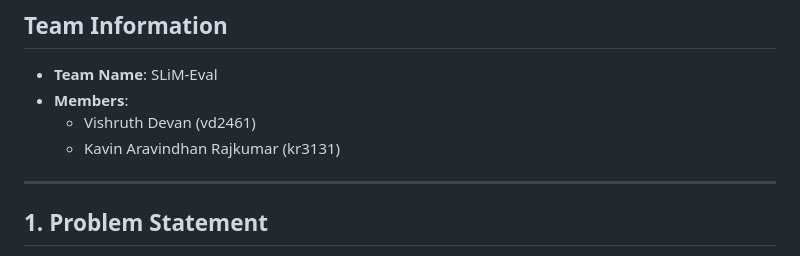
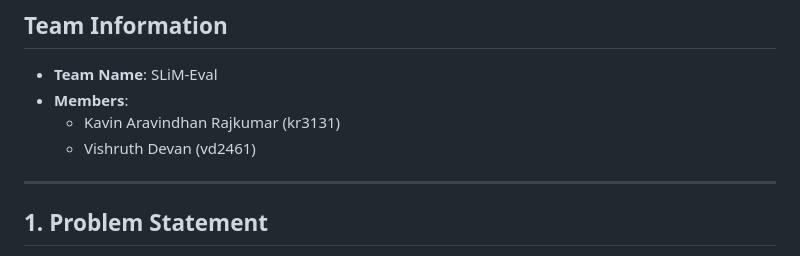
Before and after one commit to vishruthdevan/SLiM-Eval, a Markdown page: README.md, the part around one of its changes. Drawn GitHub-style.

```diff
--- a/README.md
+++ b/README.md
@@ -9,8 +9,8 @@
 
 - **Team Name**: SLiM-Eval
 - **Members**:
+  - Kavin Aravindhan Rajkumar (kr3131)
   - Vishruth Devan (vd2461)
-  - Kavin Aravindhan Rajkumar (kr3131)
 
 ---
 
```
Also changed, not shown: other parts of README.md (+1 -1 lines).
